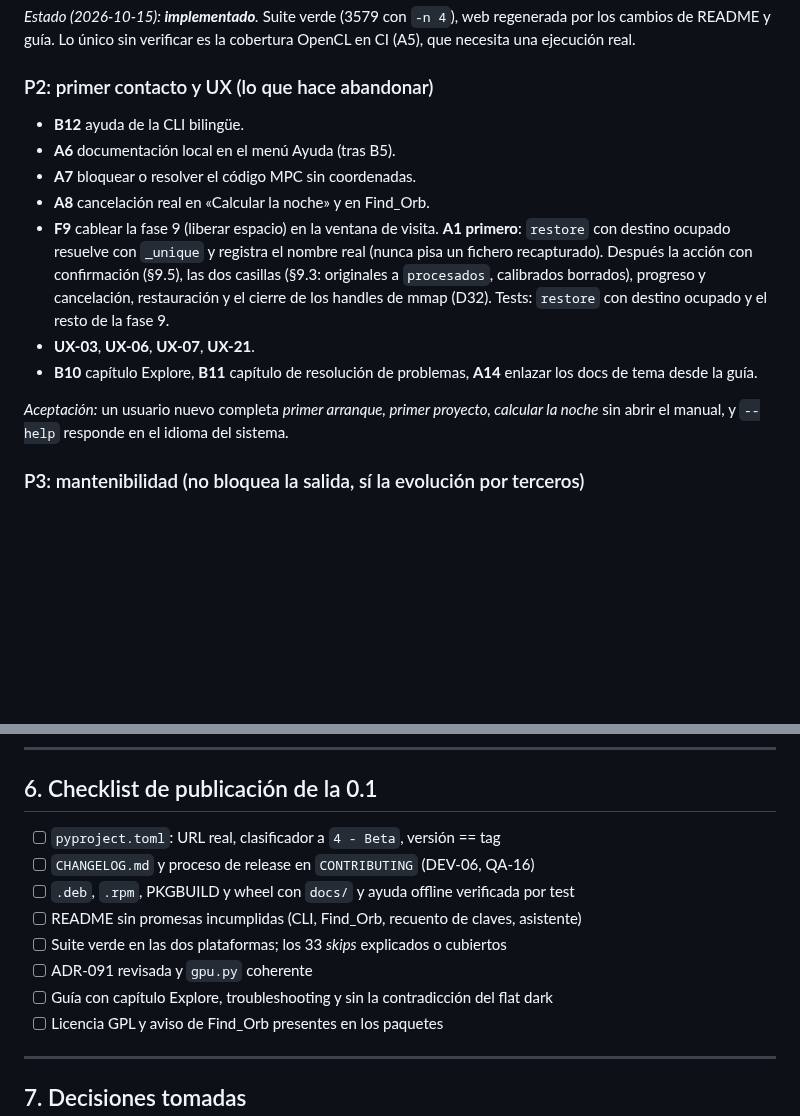
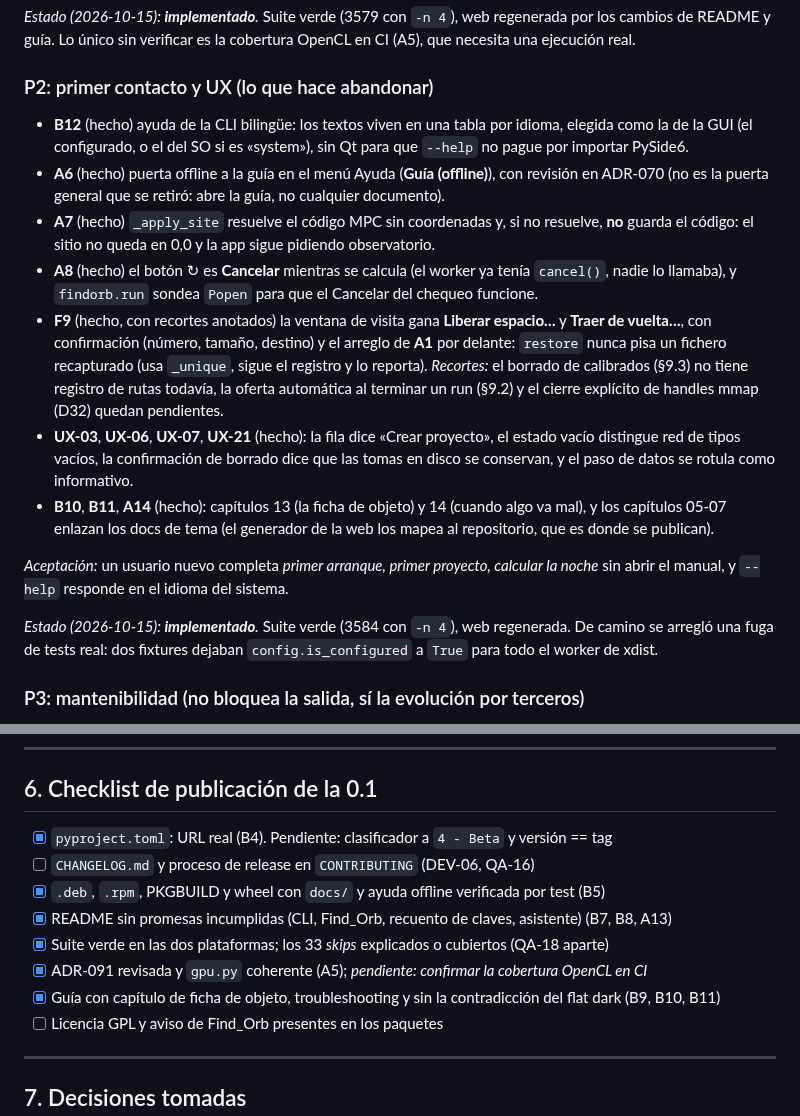
Before and after one commit to irydeo/nightscribe, a Markdown page: docs/PLANS/release-0.1-hardening.md, 2 parts joined by grey strips. GitHub-like rendering; blank space fills up the shorter version.

Commit message:
docs(plans): mark P2 done and the release checklist up to date

```diff
--- a/docs/PLANS/release-0.1-hardening.md
+++ b/docs/PLANS/release-0.1-hardening.md
@@ -196,21 +196,34 @@ una ejecución real.
 
 ### P2: primer contacto y UX (lo que hace abandonar)
 
-- **B12** ayuda de la CLI bilingüe.
-- **A6** documentación local en el menú Ayuda (tras B5).
-- **A7** bloquear o resolver el código MPC sin coordenadas.
-- **A8** cancelación real en «Calcular la noche» y en Find_Orb.
-- **F9** cablear la fase 9 (liberar espacio) en la ventana de visita. **A1 primero**: `restore`
-  con destino ocupado resuelve con `_unique` y registra el nombre real (nunca pisa un fichero
-  recapturado). Después la acción con confirmación (§9.5), las dos casillas (§9.3: originales a
-  `procesados`, calibrados borrados), progreso y cancelación, restauración y el cierre de los
-  handles de mmap (D32). Tests: `restore` con destino ocupado y el resto de la fase 9.
-- **UX-03**, **UX-06**, **UX-07**, **UX-21**.
-- **B10** capítulo Explore, **B11** capítulo de resolución de problemas, **A14** enlazar los docs
-  de tema desde la guía.
+- **B12** (hecho) ayuda de la CLI bilingüe: los textos viven en una tabla por idioma, elegida
+  como la de la GUI (el configurado, o el del SO si es «system»), sin Qt para que `--help` no
+  pague por importar PySide6.
+- **A6** (hecho) puerta offline a la guía en el menú Ayuda (**Guía (offline)**), con revisión en
+  ADR-070 (no es la puerta general que se retiró: abre la guía, no cualquier documento).
+- **A7** (hecho) `_apply_site` resuelve el código MPC sin coordenadas y, si no resuelve, **no**
+  guarda el código: el sitio no queda en 0,0 y la app sigue pidiendo observatorio.
+- **A8** (hecho) el botón ↻ es **Cancelar** mientras se calcula (el worker ya tenía `cancel()`,
+  nadie lo llamaba), y `findorb.run` sondea `Popen` para que el Cancelar del chequeo funcione.
+- **F9** (hecho, con recortes anotados) la ventana de visita gana **Liberar espacio…** y **Traer
+  de vuelta…**, con confirmación (número, tamaño, destino) y el arreglo de **A1** por delante:
+  `restore` nunca pisa un fichero recapturado (usa `_unique`, sigue el registro y lo reporta).
+  *Recortes:* el borrado de calibrados (§9.3) no tiene registro de rutas todavía, la oferta
+  automática al terminar un run (§9.2) y el cierre explícito de handles mmap (D32) quedan
+  pendientes.
+- **UX-03**, **UX-06**, **UX-07**, **UX-21** (hecho): la fila dice «Crear proyecto», el estado
+  vacío distingue red de tipos vacíos, la confirmación de borrado dice que las tomas en disco se
+  conservan, y el paso de datos se rotula como informativo.
+- **B10**, **B11**, **A14** (hecho): capítulos 13 (la ficha de objeto) y 14 (cuando algo va mal),
+  y los capítulos 05-07 enlazan los docs de tema (el generador de la web los mapea al
+  repositorio, que es donde se publican).
 
 *Aceptación:* un usuario nuevo completa *primer arranque, primer proyecto, calcular la noche*
 sin abrir el manual, y `--help` responde en el idioma del sistema.
+
+*Estado (2026-10-15): **implementado**.* Suite verde (3584 con `-n 4`), web regenerada. De
+camino se arregló una fuga de tests real: dos fixtures dejaban `config.is_configured` a `True`
+para todo el worker de xdist.
 
 ### P3: mantenibilidad (no bloquea la salida, sí la evolución por terceros)
 
@@ -237,13 +250,13 @@ atómicas de derivados, permisos del FITS, `imageio-ffmpeg`, `_pack_desig`, `obs
 
 ## 6. Checklist de publicación de la 0.1
 
-- [ ] `pyproject.toml`: URL real, clasificador a `4 - Beta`, versión == tag
+- [x] `pyproject.toml`: URL real (B4). Pendiente: clasificador a `4 - Beta` y versión == tag
 - [ ] `CHANGELOG.md` y proceso de release en `CONTRIBUTING` (DEV-06, QA-16)
-- [ ] `.deb`, `.rpm`, PKGBUILD y wheel con `docs/` y ayuda offline verificada por test
-- [ ] README sin promesas incumplidas (CLI, Find_Orb, recuento de claves, asistente)
-- [ ] Suite verde en las dos plataformas; los 33 *skips* explicados o cubiertos
-- [ ] ADR-091 revisada y `gpu.py` coherente
-- [ ] Guía con capítulo Explore, troubleshooting y sin la contradicción del flat dark
+- [x] `.deb`, `.rpm`, PKGBUILD y wheel con `docs/` y ayuda offline verificada por test (B5)
+- [x] README sin promesas incumplidas (CLI, Find_Orb, recuento de claves, asistente) (B7, B8, A13)
+- [x] Suite verde en las dos plataformas; los 33 *skips* explicados o cubiertos (QA-18 aparte)
+- [x] ADR-091 revisada y `gpu.py` coherente (A5); *pendiente: confirmar la cobertura OpenCL en CI*
+- [x] Guía con capítulo de ficha de objeto, troubleshooting y sin la contradicción del flat dark (B9, B10, B11)
 - [ ] Licencia GPL y aviso de Find_Orb presentes en los paquetes
 
 ---
```
